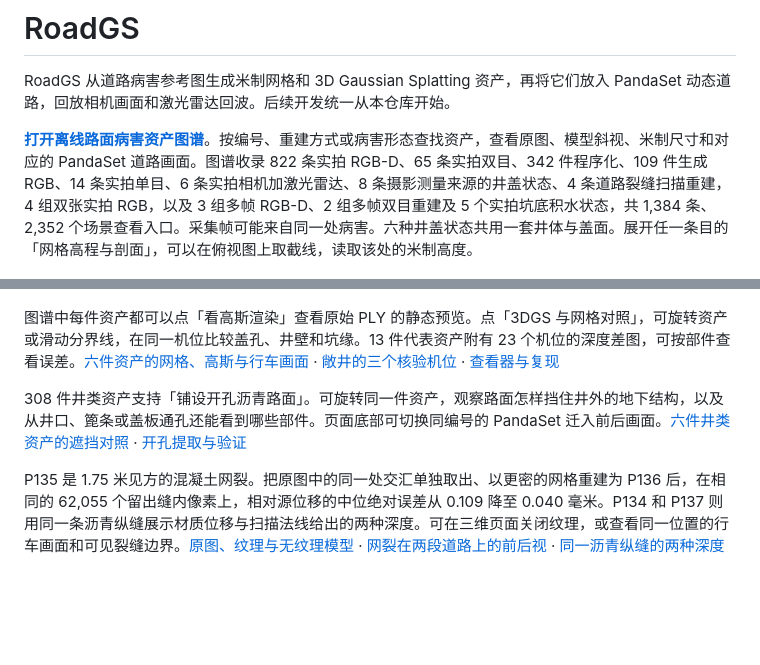
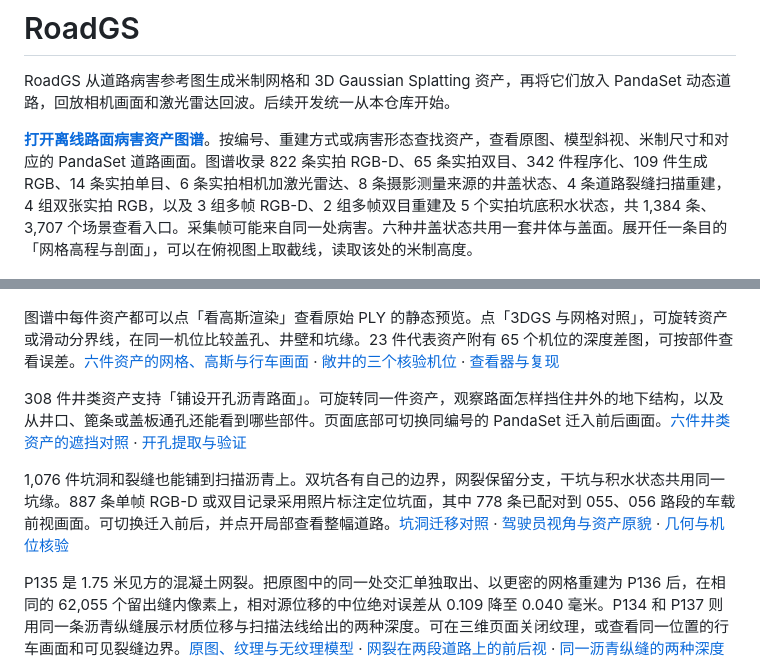
Before and after one commit to Vexlc/road-hazard-reconstruction, a Markdown page: README.md, 2 parts joined by grey strips. Drawn GitHub-style; blank space fills up the shorter version.

Commit message:
Transfer pit assets along their source contours and verify vehicle-camera views

```diff
--- a/README.md
+++ b/README.md
@@ -2,13 +2,15 @@
 
 RoadGS 从道路病害参考图生成米制网格和 3D Gaussian Splatting 资产，再将它们放入 PandaSet 动态道路，回放相机画面和激光雷达回波。后续开发统一从本仓库开始。
 
-**[打开离线路面病害资产图谱](tools/asset_atlas/index.html)**。按编号、重建方式或病害形态查找资产，查看原图、模型斜视、米制尺寸和对应的 PandaSet 道路画面。图谱收录 822 条实拍 RGB-D、65 条实拍双目、342 件程序化、109 件生成 RGB、14 条实拍单目、6 条实拍相机加激光雷达、8 条摄影测量来源的井盖状态、4 条道路裂缝扫描重建，4 组双张实拍 RGB，以及 3 组多帧 RGB-D、2 组多帧双目重建及 5 个实拍坑底积水状态，共 1,384 条、2,352 个场景查看入口。采集帧可能来自同一处病害。六种井盖状态共用一套井体与盖面。展开任一条目的「网格高程与剖面」，可以在俯视图上取截线，读取该处的米制高度。
+**[打开离线路面病害资产图谱](tools/asset_atlas/index.html)**。按编号、重建方式或病害形态查找资产，查看原图、模型斜视、米制尺寸和对应的 PandaSet 道路画面。图谱收录 822 条实拍 RGB-D、65 条实拍双目、342 件程序化、109 件生成 RGB、14 条实拍单目、6 条实拍相机加激光雷达、8 条摄影测量来源的井盖状态、4 条道路裂缝扫描重建，4 组双张实拍 RGB，以及 3 组多帧 RGB-D、2 组多帧双目重建及 5 个实拍坑底积水状态，共 1,384 条、3,707 个场景查看入口。采集帧可能来自同一处病害。六种井盖状态共用一套井体与盖面。展开任一条目的「网格高程与剖面」，可以在俯视图上取截线，读取该处的米制高度。
 
 ![十二件道路病害的 GLB 模型与同一资产的行车相机局部](docs/figures/road-asset-portfolio.jpg)
 
-图谱中每件资产都可以点「看高斯渲染」查看原始 PLY 的静态预览。点「3DGS 与网格对照」，可旋转资产或滑动分界线，在同一机位比较盖孔、井壁和坑缘。13 件代表资产附有 23 个机位的深度差图，可按部件查看误差。[六件资产的网格、高斯与行车画面](docs/figures/gaussian-asset-comparison.jpg) · [敞井的三个核验机位](docs/figures/gaussian-shaft-depth.jpg) · [查看器与复现](docs/02-asset-reconstruction.md#原始高斯资产与网格的同机位对照)
+图谱中每件资产都可以点「看高斯渲染」查看原始 PLY 的静态预览。点「3DGS 与网格对照」，可旋转资产或滑动分界线，在同一机位比较盖孔、井壁和坑缘。23 件代表资产附有 65 个机位的深度差图，可按部件查看误差。[六件资产的网格、高斯与行车画面](docs/figures/gaussian-asset-comparison.jpg) · [敞井的三个核验机位](docs/figures/gaussian-shaft-depth.jpg) · [查看器与复现](docs/02-asset-reconstruction.md#原始高斯资产与网格的同机位对照)
 
 308 件井类资产支持「铺设开孔沥青路面」。可旋转同一件资产，观察路面怎样挡住井外的地下结构，以及从井口、篦条或盖板通孔还能看到哪些部件。页面底部可切换同编号的 PandaSet 迁入前后画面。[六件井类资产的遮挡对照](docs/figures/gaussian-road-openings.jpg) · [开孔提取与验证](docs/02-asset-reconstruction.md#井类资产的开孔路面)
+
+1,076 件坑洞和裂缝也能铺到扫描沥青上。双坑各有自己的边界，网裂保留分支，干坑与积水状态共用同一坑缘。887 条单帧 RGB-D 或双目记录采用照片标注定位坑面，其中 778 条已配对到 055、056 路段的车载前视画面。可切换迁入前后，并点开局部查看整幅道路。[坑洞迁移对照](docs/figures/gaussian-pit-roads.jpg) · [驾驶员视角与资产原貌](docs/figures/capture-pit-driving.jpg) · [几何与机位核验](docs/02-asset-reconstruction.md#坑洞与裂缝的道路边界)
 
 P135 是 1.75 米见方的混凝土网裂。把原图中的同一处交汇单独取出、以更密的网格重建为 P136 后，在相同的 62,055 个留出缝内像素上，相对源位移的中位绝对误差从 0.109 降至 0.040 毫米。P134 和 P137 则用同一条沥青纵缝展示材质位移与扫描法线给出的两种深度。可在三维页面关闭纹理，或查看同一位置的行车画面和可见裂缝边界。[原图、纹理与无纹理模型](docs/figures/scanned-cracks.jpg) · [网裂在两段道路上的前后视](docs/figures/scanned-crack-roads.jpg) · [同一沥青纵缝的两种深度](docs/figures/asphalt-crack-depth.jpg)
 
```
Also changed, not shown: docs/02-asset-reconstruction.md (+36 -1 lines), docs/figures/capture-pit-driving.jpg (added), docs/figures/gaussian-pit-roads.jpg (added), 15 other files.
